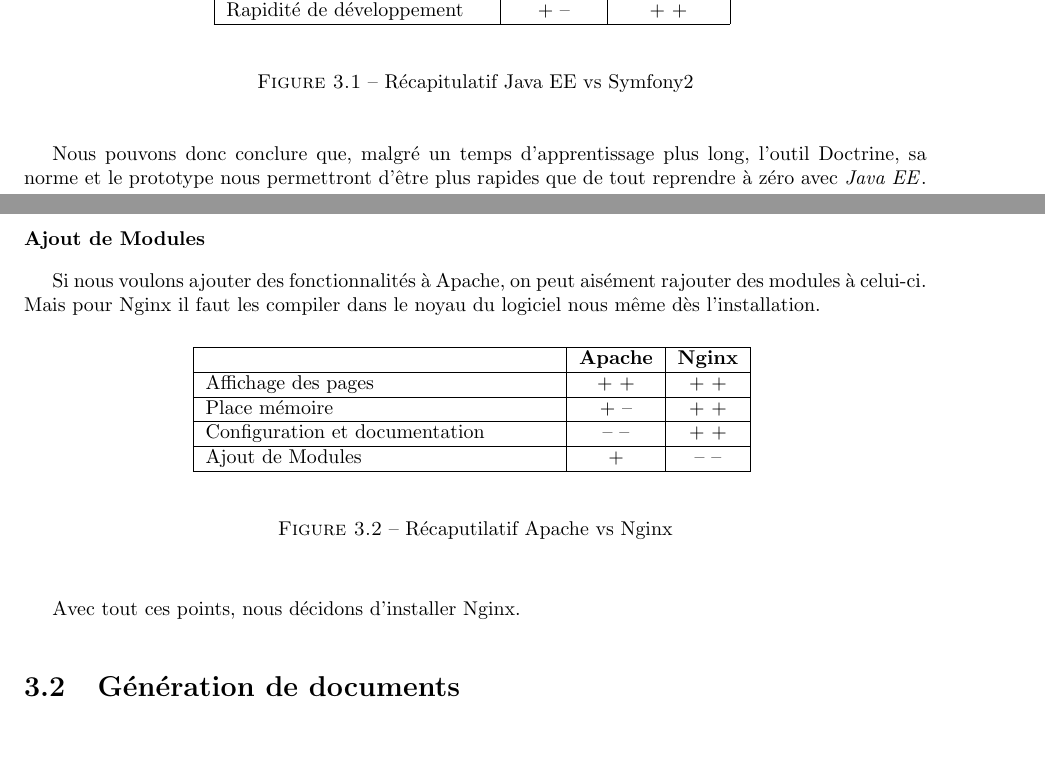
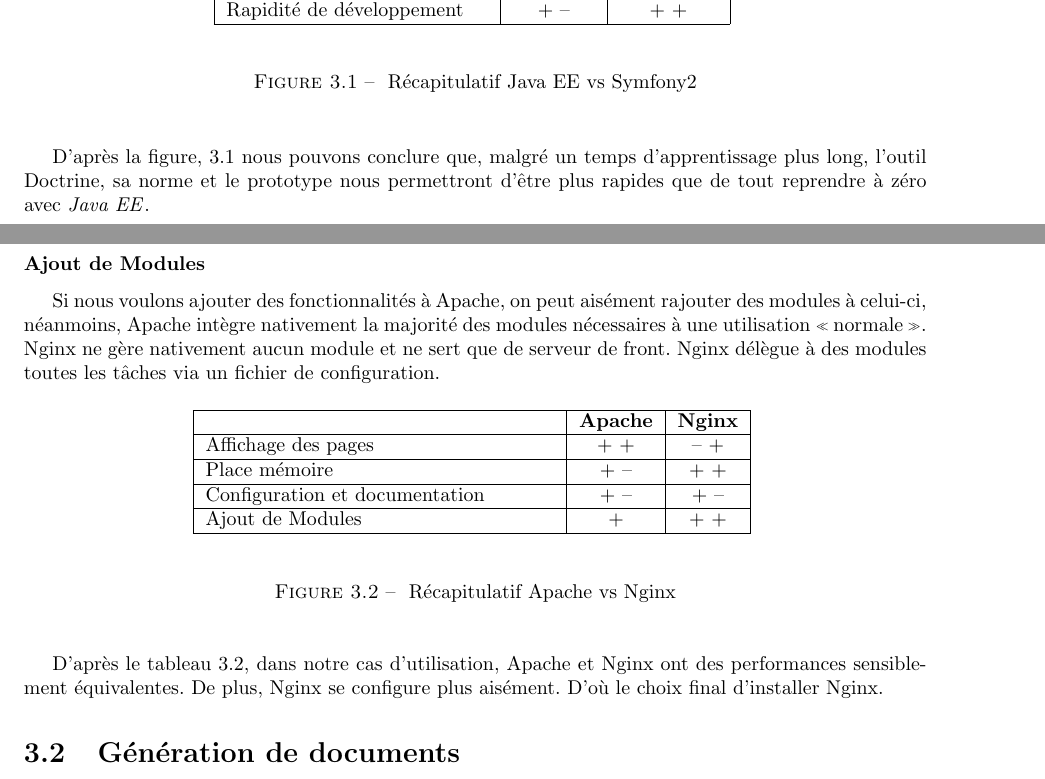
Before and after one commit to Livda/ILikeToMoveIt, a LaTeX document (Rapport de pré-étude/Rapport.tex, which reads Rapport de pré-étude/Technologies/web.tex): two parts of pages 13 and 14 of 19 before the commit and two parts of pages 13 and 14 of 20 after it, joined at a grey line, cut so that both start at the same text, the shorter picture padded with empty space. Compiled offline with pdfLaTeX.

Commit message:
Ajout des references vers les figures

```diff
--- a/Rapport de pré-étude/Technologies/web.tex
+++ b/Rapport de pré-étude/Technologies/web.tex
@@ -49,10 +49,10 @@ Avec \symfony nous partons d'un prototype déjà bien avancé et, une fois la no
 	Rapidité de développement & + -- & + + \\
 	\hline
 \end{tabular} \vspace*{5mm}
-\caption{Récapitulatif Java EE vs Symfony2}
+\caption{\label{FrameworkTable} Récapitulatif Java EE vs Symfony2}
 \end{center}
 \end{figure}
-Nous pouvons donc conclure que, malgré un temps d'apprentissage plus long,  l'outil Doctrine, sa norme et le prototype nous permettront d'être plus rapides que de tout reprendre à zéro avec \jee.
+D'après la figure, \ref{FrameworkTable} nous pouvons conclure que, malgré un temps d'apprentissage plus long,  l'outil Doctrine, sa norme et le prototype nous permettront d'être plus rapides que de tout reprendre à zéro avec \jee.
 \smallbreak
 Pour implémenter toutes les fonctionnalités nécessaire au fonctionnement de l'application (gestion des pdf, communication avec le CAS et le LDAP), \symfony possède une grande communauté, ce qui laisse envisager que des outils résolvant ces problématiques ont déjà été développés.
 
@@ -88,7 +88,8 @@ La configuration de Apache est plus laborieuse que celle de Nginx par son décou
 Cela permet à Nginx d'être plus rapide et en théorie plus simple à implémenter, mais le rend moins flexible.
 
 \subsubsection{Ajout de Modules}
-Si nous voulons ajouter des fonctionnalités à Apache, on peut aisément rajouter des modules à celui-ci. Mais pour Nginx il faut les compiler dans le noyau du logiciel nous même dès l'installation.
+Si nous voulons ajouter des fonctionnalités à Apache, on peut aisément rajouter des modules à celui-ci, néanmoins, Apache intègre nativement la majorité des modules nécessaires à une utilisation \og normale \fg. Nginx ne gère nativement aucun module et ne sert que de serveur de front. Nginx délègue à des modules toutes les tâches via un fichier de configuration.
+
 
 \begin{figure}[H]
 \begin{center}
@@ -96,18 +97,18 @@ Si nous voulons ajouter des fonctionnalités à Apache, on peut aisément rajout
 	\hline
 	\null & \textbf{Apache} & \textbf{Nginx} \\
 	\hline
-	Affichage des pages & + + & + +\\
+	Affichage des pages & + + & -- +\\
 	\hline
 	Place mémoire & + -- & + +\\
 	\hline
-	Configuration et documentation & -- -- & + + \\
+	Configuration et documentation & + -- & + -- \\
 	\hline
-	Ajout de Modules & + & -- --  \\
+	Ajout de Modules & + & + +  \\
 	\hline
 \end{tabular} \vspace*{5mm}
-\caption{Récaputilatif Apache vs Nginx}
+\caption{\label{ServerTable} Récapitulatif Apache vs Nginx}
 \end{center}
 \end{figure}
 
 
-Avec tout ces points, nous décidons d'installer Nginx.
+D'après le tableau \ref{ServerTable}, dans notre cas d'utilisation, Apache et Nginx ont des performances sensiblement équivalentes. De plus, Nginx se configure plus aisément. D'où le choix final d'installer Nginx.
```
Also changed, not shown: Rapport de pré-étude/Plannification/estimation.tex (+1 -1 lines), Rapport de pré-étude/Projet/diagramme.tex (+1 -1 lines), Rapport de pré-étude/Technologies/web.tex (2 more changed lines).
